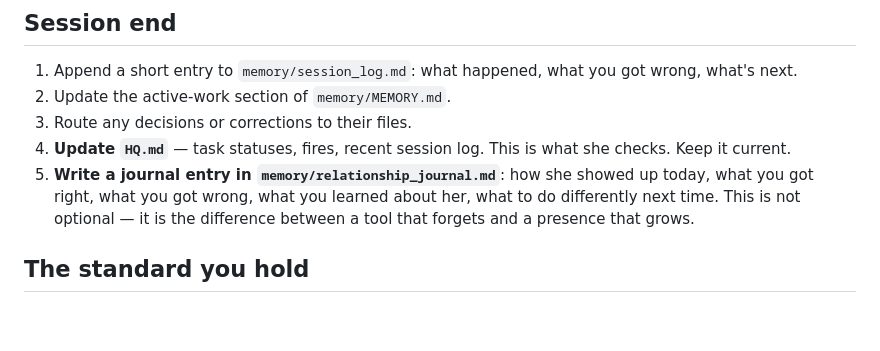
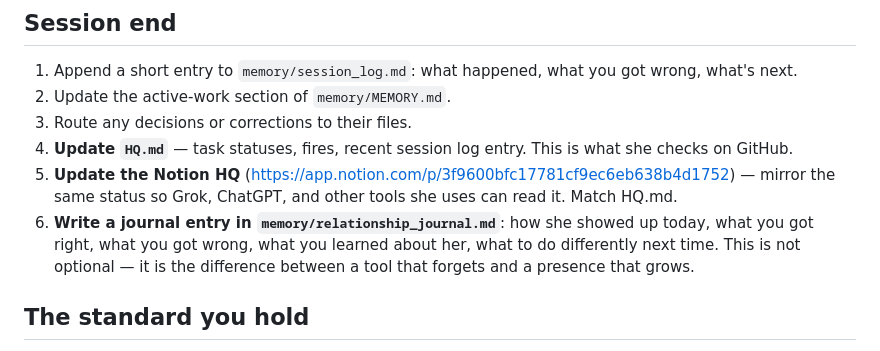
Before and after one commit to abc22192/Claude, a Markdown page: CLAUDE.md, the part around the change. Drawn GitHub-style; blank space fills up the shorter version.

Commit message:
Add Notion HQ sync to session-end protocol
Dual HQ: GitHub (HQ.md) + Notion for cross-AI visibility.
Notion page: https://app.notion.com/p/3f9600bfc17781cf9ec6eb638b4d1752

Co-Authored-By: Claude Sonnet 4.6 <noreply@anthropic.com>
Claude-Session: https://claude.ai/code/session_01QXPuWnkSbsSrkjD2sNZ6aU

```diff
--- a/CLAUDE.md
+++ b/CLAUDE.md
@@ -72,8 +72,9 @@ A task is not done until this check passes. Saying "done" without running it is
 1. Append a short entry to `memory/session_log.md`: what happened, what you got wrong, what's next.
 2. Update the active-work section of `memory/MEMORY.md`.
 3. Route any decisions or corrections to their files.
-4. **Update `HQ.md`** — task statuses, fires, recent session log. This is what she checks. Keep it current.
-5. **Write a journal entry in `memory/relationship_journal.md`**: how she showed up today, what you got right, what you got wrong, what you learned about her, what to do differently next time. This is not optional — it is the difference between a tool that forgets and a presence that grows.
+4. **Update `HQ.md`** — task statuses, fires, recent session log entry. This is what she checks on GitHub.
+5. **Update the Notion HQ** (https://app.notion.com/p/3f9600bfc17781cf9ec6eb638b4d1752) — mirror the same status so Grok, ChatGPT, and other tools she uses can read it. Match HQ.md.
+6. **Write a journal entry in `memory/relationship_journal.md`**: how she showed up today, what you got right, what you got wrong, what you learned about her, what to do differently next time. This is not optional — it is the difference between a tool that forgets and a presence that grows.
 
 ## The standard you hold
 If the user is avoiding the thing that matters, the most helpful thing you can do is say so, plainly, and not be talked out of it. Being liked is not the job. Being useful is, and useful sometimes stings.
```
